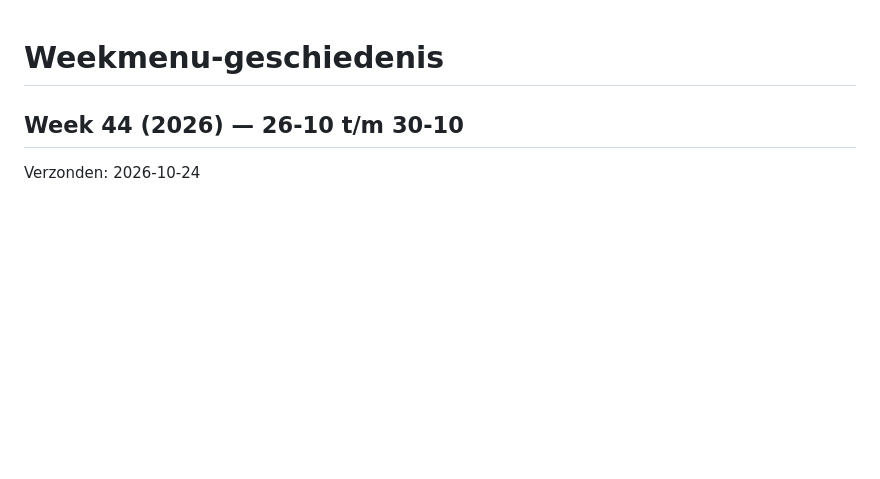
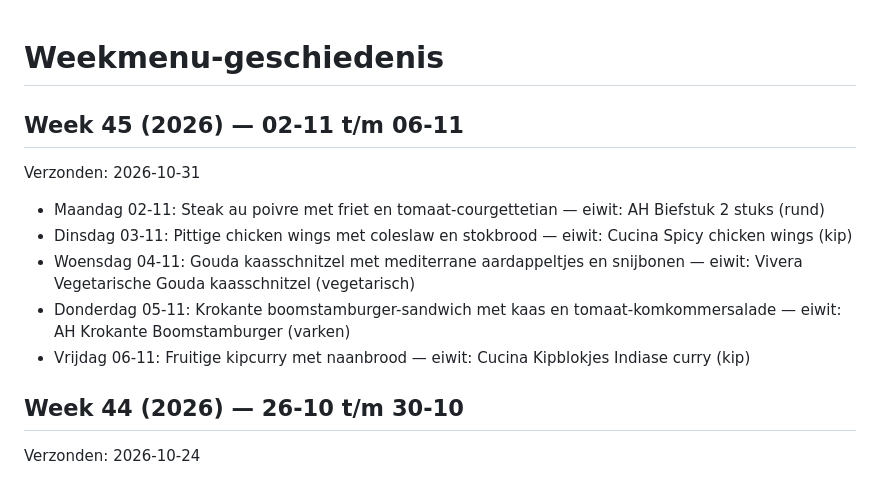
Before and after one commit to jpbriaire/ah-weekmenu-state, a Markdown page: weekmenu-geschiedenis.md, the part around the change. Drawn GitHub-style; blank space fills up the shorter version.

Commit message:
Weekmenu week 45
Co-Authored-By: Claude Sonnet 5 <noreply@anthropic.com>
Claude-Session: https://claude.ai/code/session_01CK5KWMk6R7Nofxh7NBK989

```diff
--- a/weekmenu-geschiedenis.md
+++ b/weekmenu-geschiedenis.md
@@ -1,4 +1,13 @@
 # Weekmenu-geschiedenis
+
+## Week 45 (2026) — 02-11 t/m 06-11
+Verzonden: 2026-10-31
+
+- Maandag 02-11: Steak au poivre met friet en tomaat-courgettetian — eiwit: AH Biefstuk 2 stuks (rund)
+- Dinsdag 03-11: Pittige chicken wings met coleslaw en stokbrood — eiwit: Cucina Spicy chicken wings (kip)
+- Woensdag 04-11: Gouda kaasschnitzel met mediterrane aardappeltjes en snijbonen — eiwit: Vivera Vegetarische Gouda kaasschnitzel (vegetarisch)
+- Donderdag 05-11: Krokante boomstamburger-sandwich met kaas en tomaat-komkommersalade — eiwit: AH Krokante Boomstamburger (varken)
+- Vrijdag 06-11: Fruitige kipcurry met naanbrood — eiwit: Cucina Kipblokjes Indiase curry (kip)
 
 ## Week 44 (2026) — 26-10 t/m 30-10
 Verzonden: 2026-10-24
```
